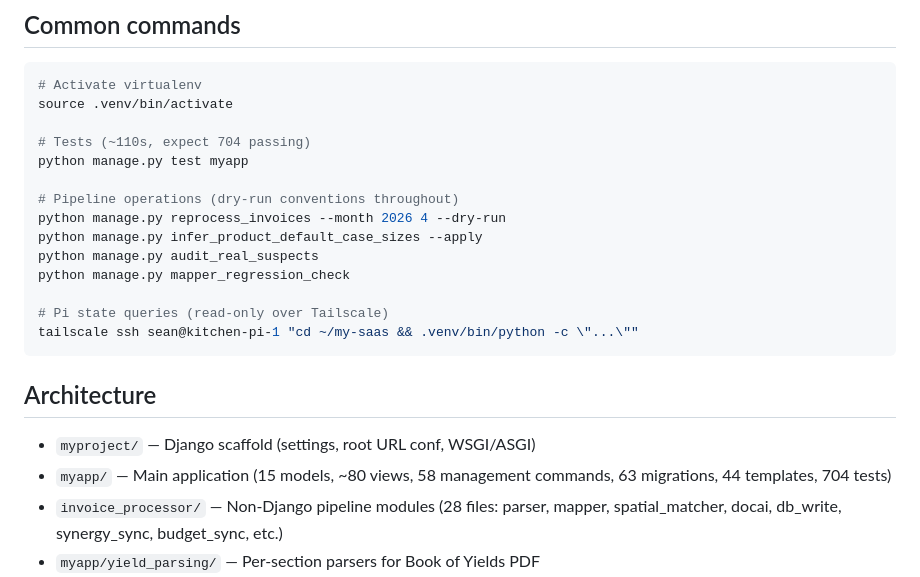
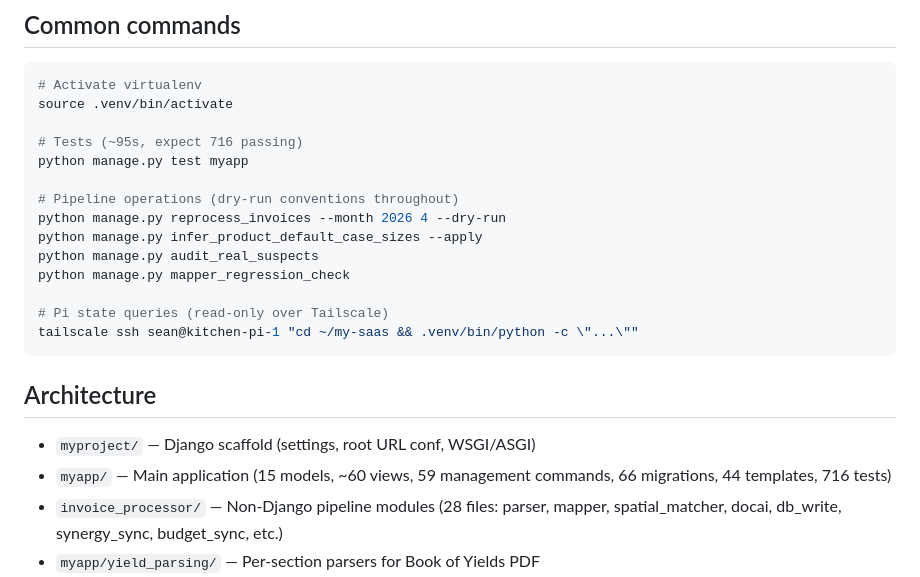
Before and after one commit to seanwil789/Inventory-Management-Project, a Markdown page: CLAUDE.md, the part around one of its changes. Drawn GitHub-style.

```diff
--- a/CLAUDE.md
+++ b/CLAUDE.md
@@ -34,7 +34,7 @@ The `SessionStart` hook in `.claude/settings.local.json` injects the project sco
 # Activate virtualenv
 source .venv/bin/activate
 
-# Tests (~110s, expect 704 passing)
+# Tests (~95s, expect 716 passing)
 python manage.py test myapp
 
 # Pipeline operations (dry-run conventions throughout)
@@ -50,7 +50,7 @@ tailscale ssh sean@kitchen-pi-1 "cd ~/my-saas && .venv/bin/python -c \"...\""
 ## Architecture
 
 - `myproject/` — Django scaffold (settings, root URL conf, WSGI/ASGI)
-- `myapp/` — Main application (15 models, ~80 views, 58 management commands, 63 migrations, 44 templates, 704 tests)
+- `myapp/` — Main application (15 models, ~60 views, 59 management commands, 66 migrations, 44 templates, 716 tests)
 - `invoice_processor/` — Non-Django pipeline modules (28 files: parser, mapper, spatial_matcher, docai, db_write, synergy_sync, budget_sync, etc.)
 - `myapp/yield_parsing/` — Per-section parsers for Book of Yields PDF
 - `docs/` — Pi migration runbook, IT access request, deployment notes
```
Also changed, not shown: other parts of CLAUDE.md (+1 -1 lines), README.md (+12 -12 lines).
